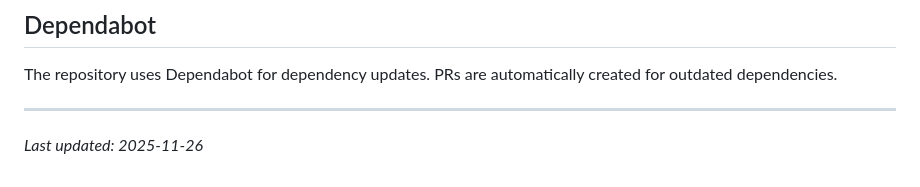
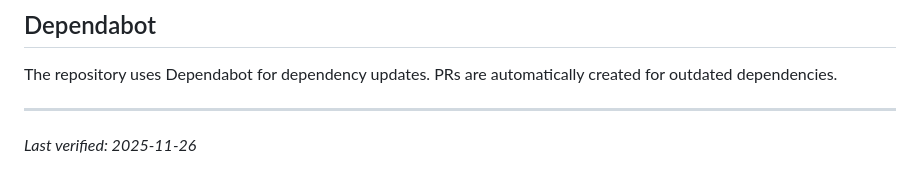
Before and after one commit to gangster/subnetter, a Markdown page: .github/workflows/README.md, the part around the change. Drawn GitHub-style.

Commit message:
docs: update workflows README timestamp

```diff
--- a/.github/workflows/README.md
+++ b/.github/workflows/README.md
@@ -90,4 +90,5 @@ chore: force docs deploy
 The repository uses Dependabot for dependency updates. PRs are automatically created for outdated dependencies.
 
 ---
-*Last updated: 2025-11-26*
+
+*Last verified: 2025-11-26*
```
